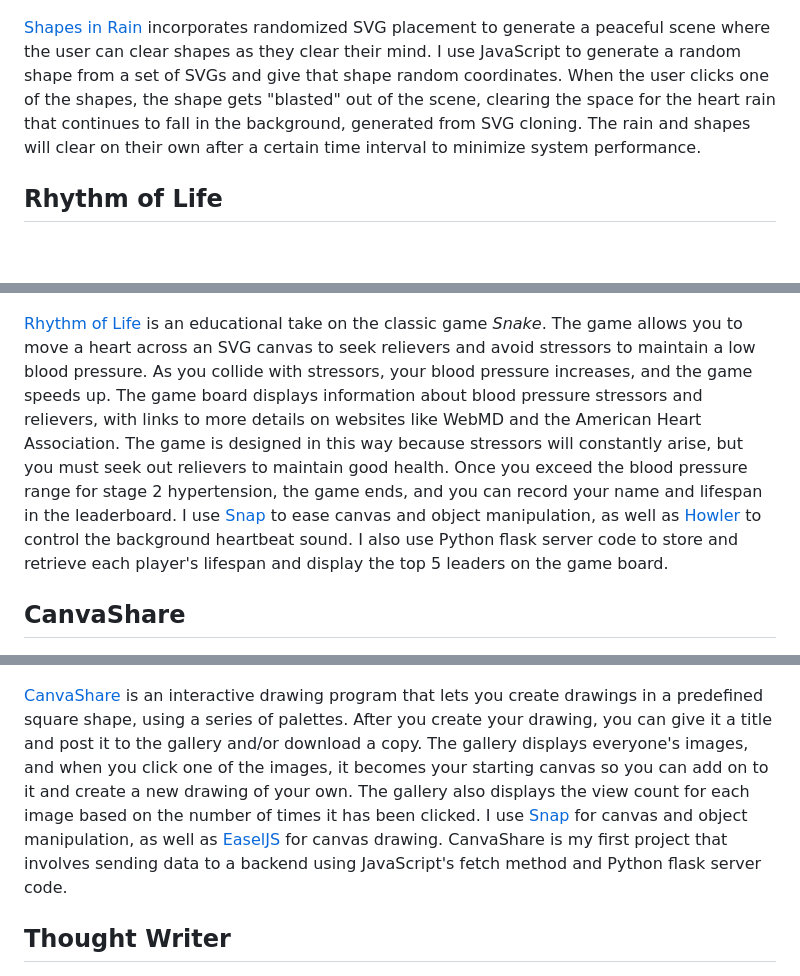
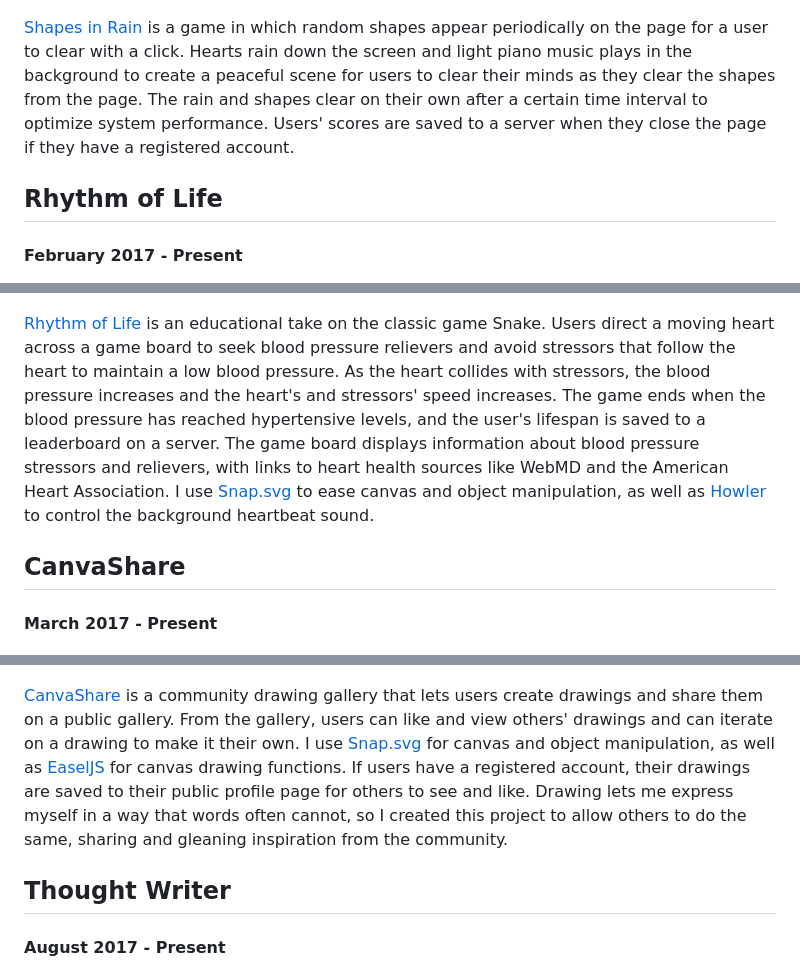
Before and after one commit to estherh5/crystalprism.io, a Markdown page: README.md, 3 parts joined by grey strips. GitHub-like rendering; blank space fills up the shorter version.

```diff
--- a/README.md
+++ b/README.md
@@ -10,17 +12,20 @@ I started programming in January 2017. I am learning HTML, CSS, JavaScript and P
 ![Shapes in Rain](images/shapes-in-rain.png)
 
-[Shapes in Rain](http://crystalprism.io/shapes-in-rain/index.html) incorporates randomized SVG placement to generate a peaceful scene where the user can clear shapes as they clear their mind. I use JavaScript to generate a random shape from a set of SVGs and give that shape random coordinates. When the user clicks one of the shapes, the shape gets "blasted" out of the scene, clearing the space for the heart rain that continues to fall in the background, generated from SVG cloning. The rain and shapes will clear on their own after a certain time interval to minimize system performance.
+[Shapes in Rain](https://crystalprism.io/shapes-in-rain/index.html) is a game in which random shapes appear periodically on the page for a user to clear with a click. Hearts rain down the screen and light piano music plays in the background to create a peaceful scene for users to clear their minds as they clear the shapes from the page. The rain and shapes clear on their own after a certain time interval to optimize system performance. Users' scores are saved to a server when they close the page if they have a registered account.
 
 ## Rhythm of Life
+#### February 2017 - Present
 ![Rhythm of Life](images/rhythm-of-life.png)
 
-[Rhythm of Life](http://crystalprism.io/rhythm-of-life/index.html) is an educational take on the classic game *Snake*. The game allows you to move a heart across an SVG canvas to seek relievers and avoid stressors to maintain a low blood pressure. As you collide with stressors, your blood pressure increases, and the game speeds up. The game board displays information about blood pressure stressors and relievers, with links to more details on websites like WebMD and the American Heart Association. The game is designed in this way because stressors will constantly arise, but you must seek out relievers to maintain good health. Once you exceed the blood pressure range for stage 2 hypertension, the game ends, and you can record your name and lifespan in the leaderboard. I use [Snap](http://snapsvg.io) to ease canvas and object manipulation, as well as [Howler](https://howlerjs.com) to control the background heartbeat sound. I also use Python flask server code to store and retrieve each player's lifespan and display the top 5 leaders on the game board.
+[Rhythm of Life](http://crystalprism.io/rhythm-of-life/index.html) is an educational take on the classic game Snake. Users direct a moving heart across a game board to seek blood pressure relievers and avoid stressors that follow the heart to maintain a low blood pressure. As the heart collides with stressors, the blood pressure increases and the heart's and stressors' speed increases. The game ends when the blood pressure has reached hypertensive levels, and the user's lifespan is saved to a leaderboard on a server. The game board displays information about blood pressure stressors and relievers, with links to heart health sources like WebMD and the American Heart Association. I use [Snap.svg](http://snapsvg.io) to ease canvas and object manipulation, as well as [Howler](https://howlerjs.com) to control the background heartbeat sound.
 
 ## CanvaShare
+#### March 2017 - Present
 ![CanvaShare](images/canvashare.png)
 
-[CanvaShare](http://crystalprism.io/canvashare/index.html) is an interactive drawing program that lets you create drawings in a predefined square shape, using a series of palettes. After you create your drawing, you can give it a title and post it to the gallery and/or download a copy. The gallery displays everyone's images, and when you click one of the images, it becomes your starting canvas so you can add on to it and create a new drawing of your own. The gallery also displays the view count for each image based on the number of times it has been clicked. I use [Snap](http://snapsvg.io) for canvas and object manipulation, as well as [EaselJS](http://www.createjs.com/easeljs) for canvas drawing. CanvaShare is my first project that involves sending data to a backend using JavaScript's fetch method and Python flask server code.
+[CanvaShare](https://crystalprism.io/canvashare/index.html) is a community drawing gallery that lets users create drawings and share them on a public gallery. From the gallery, users can like and view others' drawings and can iterate on a drawing to make it their own. I use [Snap.svg](http://snapsvg.io) for canvas and object manipulation, as well as [EaselJS](http://www.createjs.com/easeljs) for canvas drawing functions. If users have a registered account, their drawings are saved to their public profile page for others to see and like. Drawing lets me express myself in a way that words often cannot, so I created this project to allow others to do the same, sharing and gleaning inspiration from the community.
 
 ## Thought Writer
+#### August 2017 - Present
 ![Thought Writer](images/thought-writer.png)
 
```
Also changed, not shown: other parts of README.md (+17 -6 lines), images/user.png (added).
